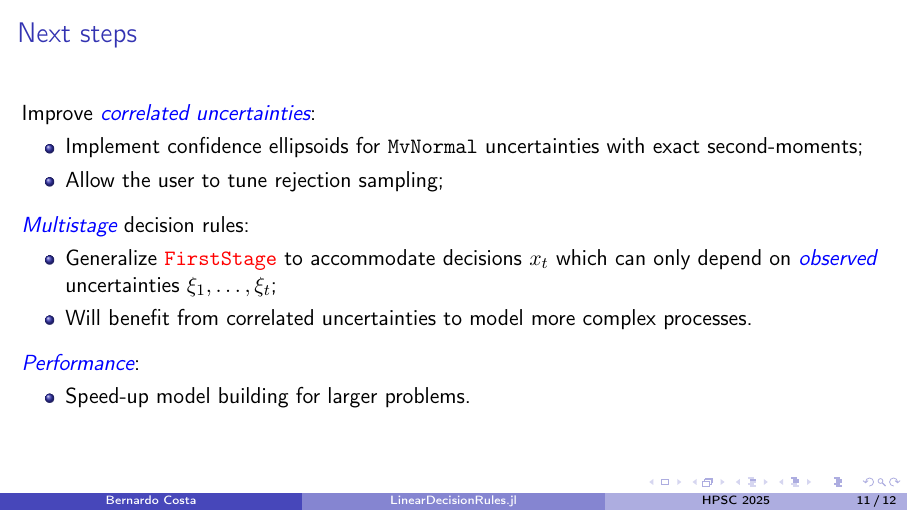
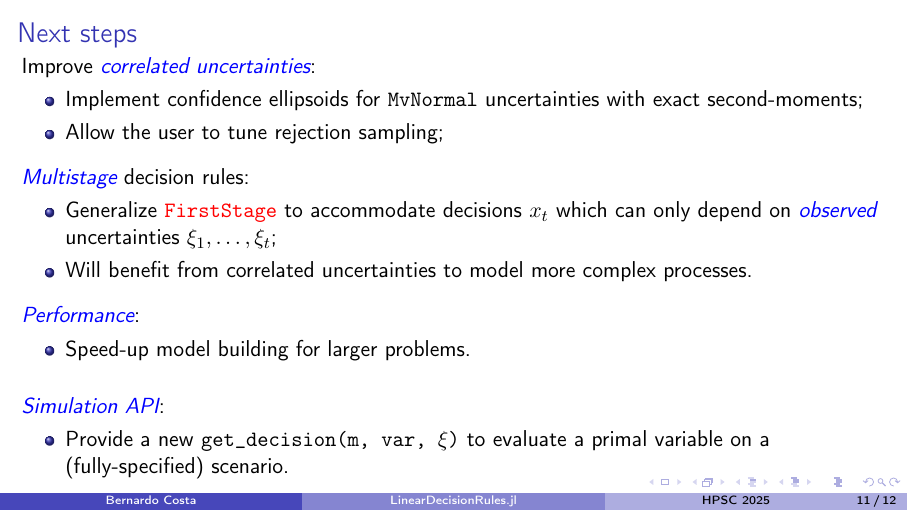
Before and after one commit to bfpc/LinearDecisionRules.jl, LaTeX slides (talks/Hydro25/Hydro_2025.tex): page 24 of 25 before the commit and page 25 of 26 after it. Compiled offline with pdfLaTeX.

Commit message:
Add simulation in next steps

```diff
--- a/talks/Hydro25/Hydro_2025.tex
+++ b/talks/Hydro25/Hydro_2025.tex
@@ -279,6 +279,12 @@
   \begin{itemize}
     \item Speed-up model building for larger problems.
   \end{itemize}
+  \pause\bigskip
+
+  \emph{Simulation API}:
+  \begin{itemize}
+    \item Provide a new \texttt{get\_decision(m, var, $\xi$)} to evaluate a primal variable on a (fully-specified) scenario.
+  \end{itemize}
 \end{frame}
 
 \begin{frame}
```
